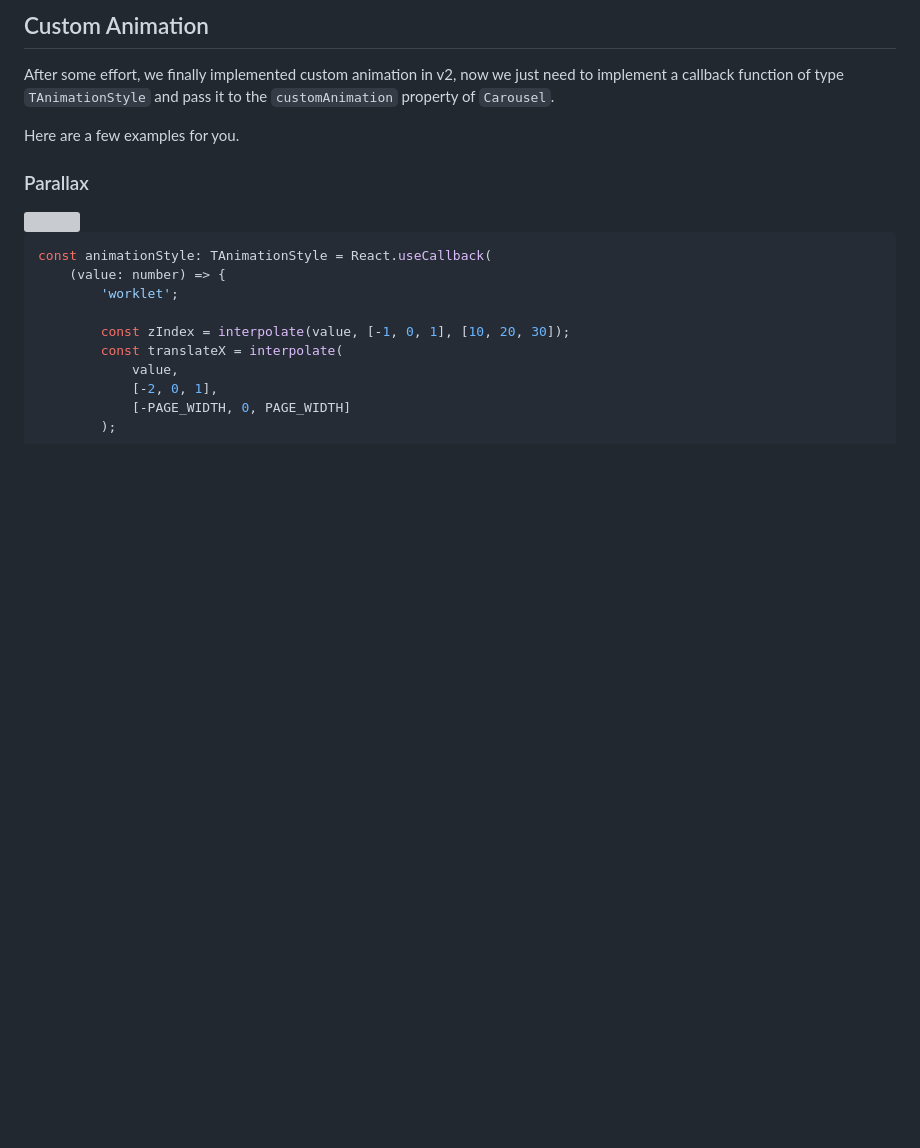
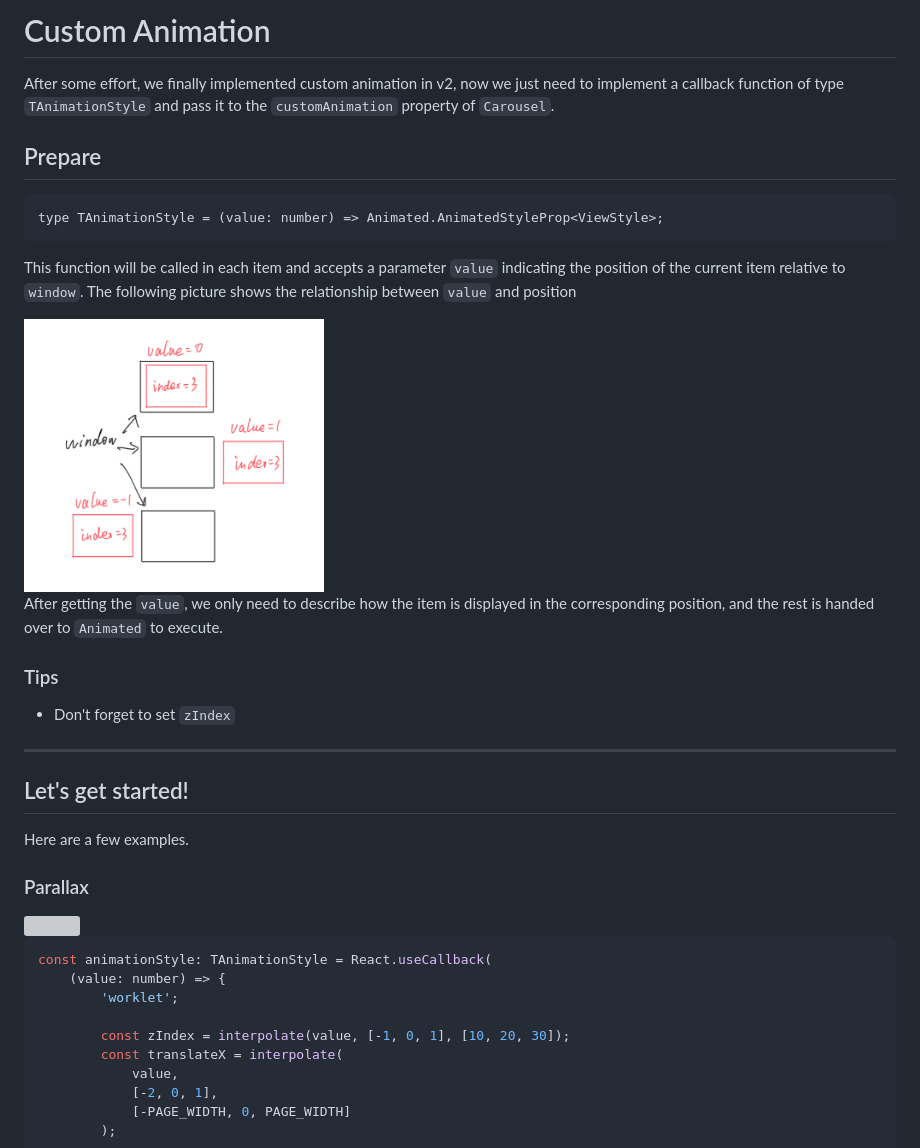
Before and after one commit to dohooo/react-native-reanimated-carousel, a Markdown page: docs/custom-animation.md, the part around the change. Rendered like a GitHub page; pictures changed too: assets/custom-animation-sketch.png (added); blank space fills up the shorter version; grey boxes are pictures that could not be loaded.

Commit message:
docs: update custom-animation.md

````diff
--- a/docs/custom-animation.md
+++ b/docs/custom-animation.md
@@ -1,8 +1,29 @@
-## Custom Animation
+# Custom Animation
 
 After some effort, we finally implemented custom animation in v2, now we just need to implement a callback function of type `TAnimationStyle` and pass it to the `customAnimation` property of `Carousel`.
 
-Here are a few examples for you.
+## Prepare
+
+```
+type TAnimationStyle = (value: number) => Animated.AnimatedStyleProp<ViewStyle>;
+```
+
+
+This function will be called in each item and accepts a parameter `value` indicating the position of the current item relative to `window`. The following picture shows the relationship between `value` and position
+
+<img src="././../assets/custom-animation-sketch.png" width="300"/>
+
+After getting the `value`, we only need to describe how the item is displayed in the corresponding position, and the rest is handed over to `Animated` to execute.
+
+### Tips
+
+* Don't forget to set `zIndex`
+
+---
+
+## Let's get started!
+
+Here are a few examples.
 
 ### Parallax
 
````
Also changed, not shown: docs/custom-animation.zh-CN.md (+24 -4 lines), stack-horizontal-right.gif (deleted).
